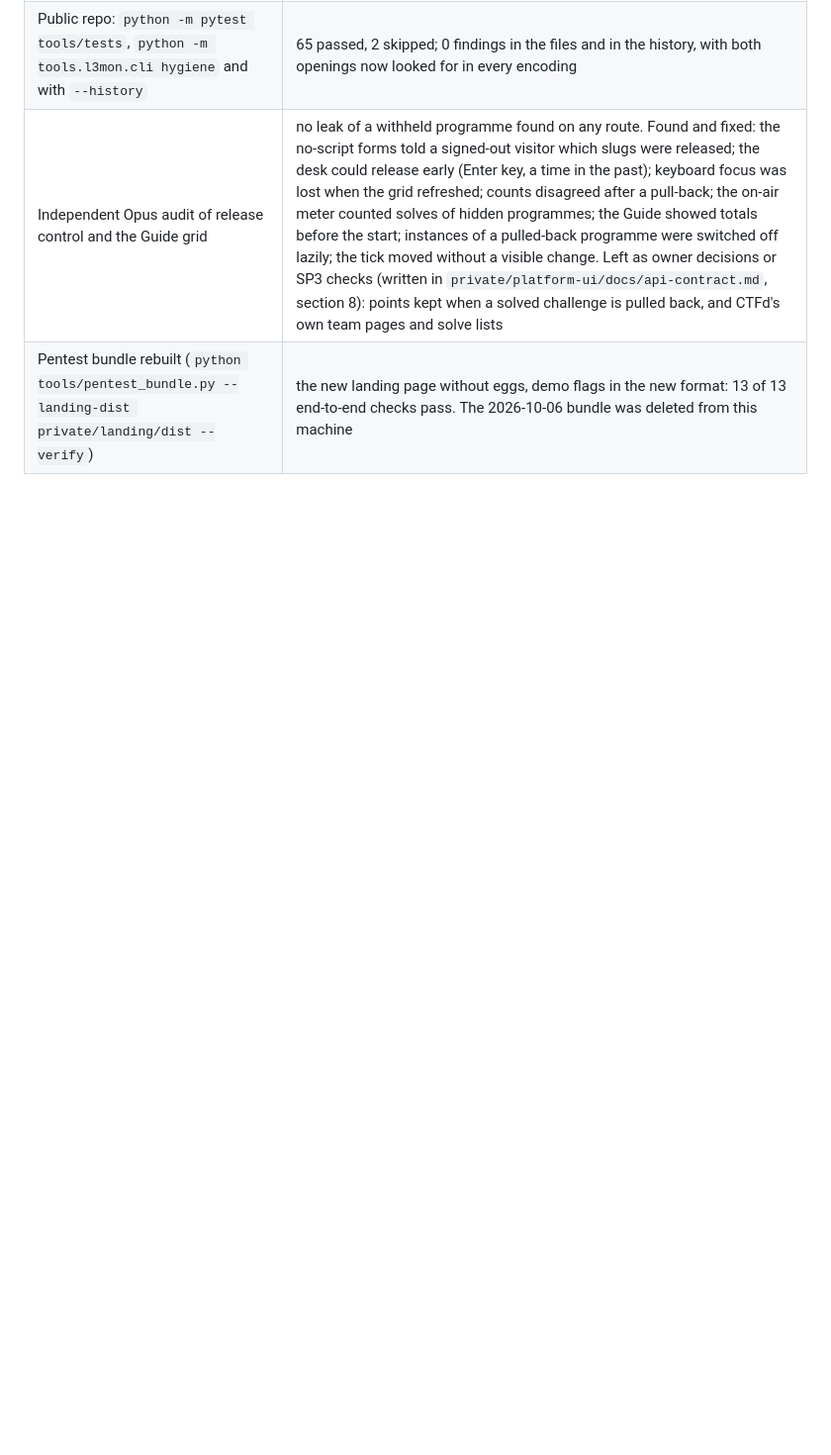
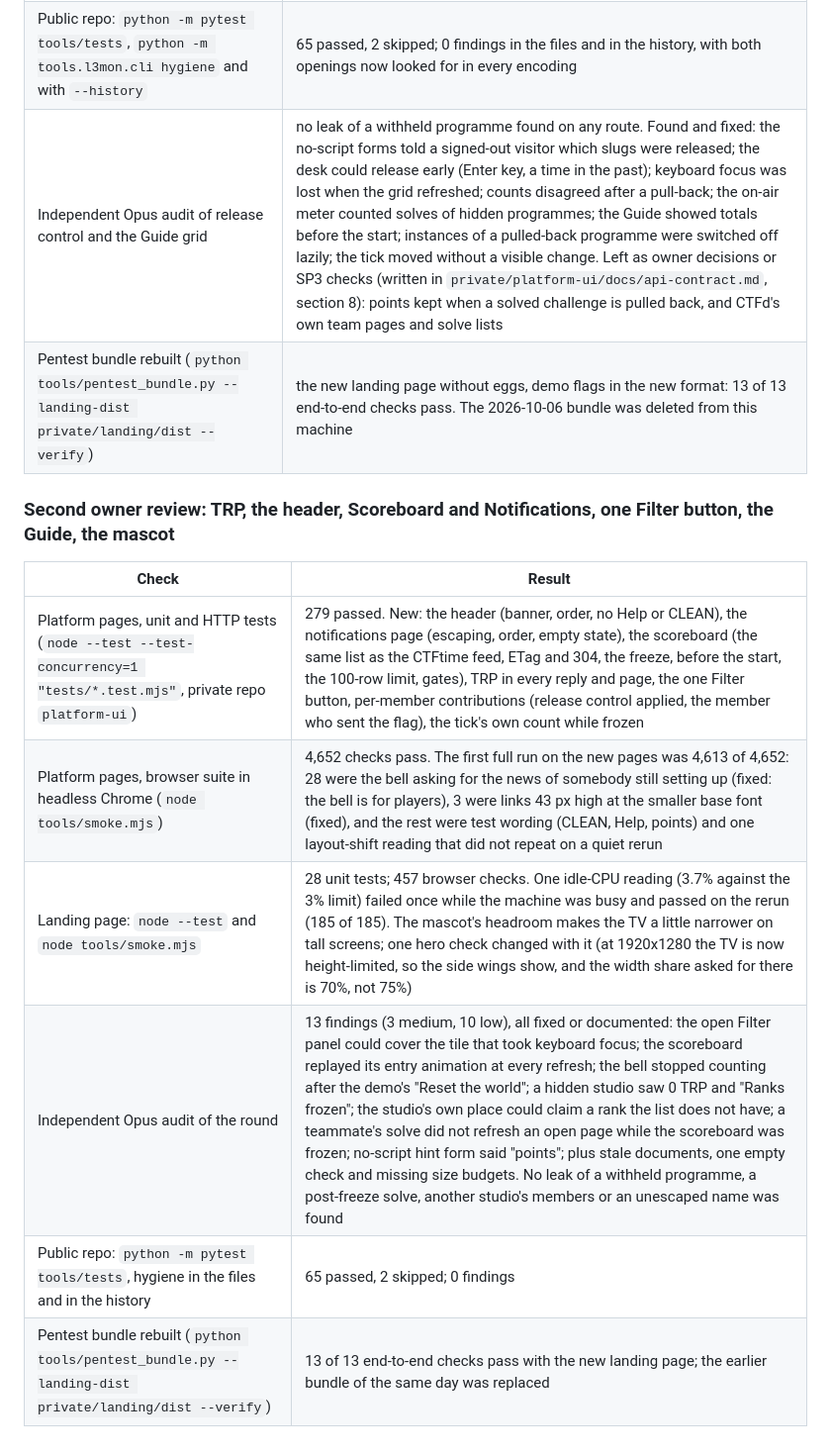
Before and after one commit to sivaahari/L3m0nCTF, a Markdown page: docs/deploy/verification-log.md, the part around the change. Shown at 99% size. Rendered like a GitHub page; blank space fills up the shorter version.

Commit message:
docs: progress and verification for the second owner review of 2026-10-07 (TRP, the new header with Scoreboard and Notifications, one Filter button, the Guide's member shares, the bigger mascot), and what the platform plugin must carry for them (per-member solves, TRP in every message, the sign-in link on the landing page)

```diff
--- a/docs/deploy/verification-log.md
+++ b/docs/deploy/verification-log.md
@@ -133,3 +133,14 @@ Local results after the round: tool tests 63 passed (2 skipped on Windows); inte
 | Public repo: `python -m pytest tools/tests`, `python -m tools.l3mon.cli hygiene` and with `--history` | 65 passed, 2 skipped; 0 findings in the files and in the history, with both openings now looked for in every encoding |
 | Independent Opus audit of release control and the Guide grid | no leak of a withheld programme found on any route. Found and fixed: the no-script forms told a signed-out visitor which slugs were released; the desk could release early (Enter key, a time in the past); keyboard focus was lost when the grid refreshed; counts disagreed after a pull-back; the on-air meter counted solves of hidden programmes; the Guide showed totals before the start; instances of a pulled-back programme were switched off lazily; the tick moved without a visible change. Left as owner decisions or SP3 checks (written in `private/platform-ui/docs/api-contract.md`, section 8): points kept when a solved challenge is pulled back, and CTFd's own team pages and solve lists |
 | Pentest bundle rebuilt (`python tools/pentest_bundle.py --landing-dist private/landing/dist --verify`) | the new landing page without eggs, demo flags in the new format: 13 of 13 end-to-end checks pass. The 2026-10-06 bundle was deleted from this machine |
+
+### Second owner review: TRP, the header, Scoreboard and Notifications, one Filter button, the Guide, the mascot
+
+| Check | Result |
+|-------|--------|
+| Platform pages, unit and HTTP tests (`node --test --test-concurrency=1 "tests/*.test.mjs"`, private repo `platform-ui`) | 279 passed. New: the header (banner, order, no Help or CLEAN), the notifications page (escaping, order, empty state), the scoreboard (the same list as the CTFtime feed, ETag and 304, the freeze, before the start, the 100-row limit, gates), TRP in every reply and page, the one Filter button, per-member contributions (release control applied, the member who sent the flag), the tick's own count while frozen |
+| Platform pages, browser suite in headless Chrome (`node tools/smoke.mjs`) | 4,652 checks pass. The first full run on the new pages was 4,613 of 4,652: 28 were the bell asking for the news of somebody still setting up (fixed: the bell is for players), 3 were links 43 px high at the smaller base font (fixed), and the rest were test wording (CLEAN, Help, points) and one layout-shift reading that did not repeat on a quiet rerun |
+| Landing page: `node --test` and `node tools/smoke.mjs` | 28 unit tests; 457 browser checks. One idle-CPU reading (3.7% against the 3% limit) failed once while the machine was busy and passed on the rerun (185 of 185). The mascot's headroom makes the TV a little narrower on tall screens; one hero check changed with it (at 1920x1280 the TV is now height-limited, so the side wings show, and the width share asked for there is 70%, not 75%) |
+| Independent Opus audit of the round | 13 findings (3 medium, 10 low), all fixed or documented: the open Filter panel could cover the tile that took keyboard focus; the scoreboard replayed its entry animation at every refresh; the bell stopped counting after the demo's "Reset the world"; a hidden studio saw 0 TRP and "Ranks frozen"; the studio's own place could claim a rank the list does not have; a teammate's solve did not refresh an open page while the scoreboard was frozen; no-script hint form said "points"; plus stale documents, one empty check and missing size budgets. No leak of a withheld programme, a post-freeze solve, another studio's members or an unescaped name was found |
+| Public repo: `python -m pytest tools/tests`, hygiene in the files and in the history | 65 passed, 2 skipped; 0 findings |
+| Pentest bundle rebuilt (`python tools/pentest_bundle.py --landing-dist private/landing/dist --verify`) | 13 of 13 end-to-end checks pass with the new landing page; the earlier bundle of the same day was replaced |
```
Also changed, not shown: PROGRESS.md (+1 -0 lines), docs/deploy/go-live-inputs.md (+2 -2 lines).
